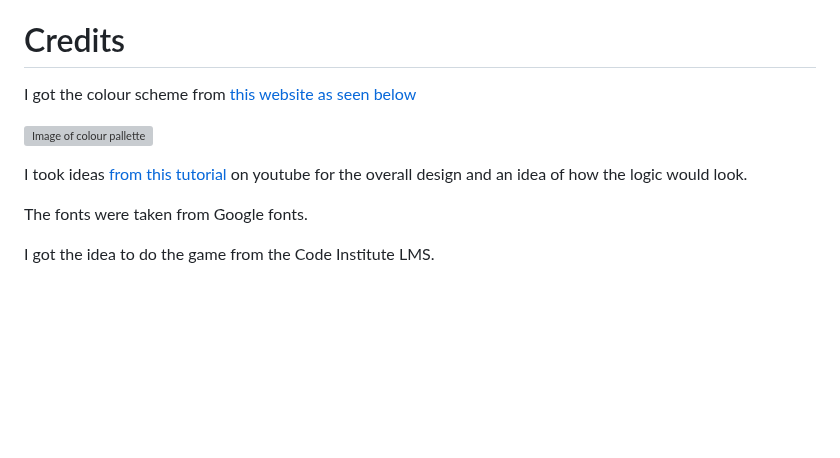
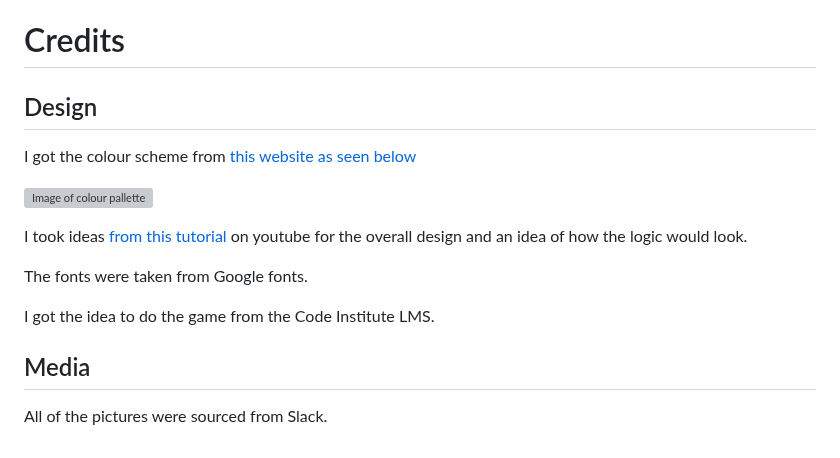
Before and after one commit to Rsrbai/portfolio2, a Markdown page: README.md, the part around the change. GitHub-like rendering; blank space fills up the shorter version; grey boxes are pictures that could not be loaded.

Commit message:
Add media section to credits in readme

```diff
--- a/README.md
+++ b/README.md
@@ -161,6 +161,8 @@ There are no known remaining bugs
 
 # Credits
 
+## Design
+
 I got the colour scheme from [this website as seen below](http://www.sussex.ac.uk/tel/resource/tel_website/accessiblecontrast/?q=FFFFFF~003b49~1d4289~94a596~e56db1~d3273e~00bfb2~d6d2c4~ffc845~dc582a~41b6e6~1b365d~be84a3~5d3754~7da1c4~f2c75c~d0d3d4~007a78~000000)
 
 ![Image of colour pallette](assets/images/colour_pallette.png)
@@ -170,3 +172,7 @@ I took ideas [from this tutorial](https://www.youtube.com/watch?v=jaVNP3nIAv0&t=
 The fonts were taken from Google fonts.
 
 I got the idea to do the game from the Code Institute LMS.
+
+## Media
+
+All of the pictures were sourced from Slack.
```
